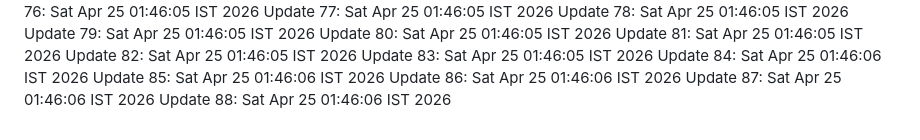
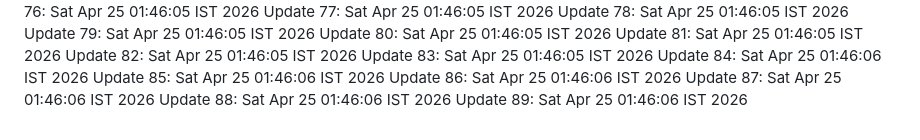
Before and after one commit to noshinck/tavio-2.0, a Markdown page: LOG.md, the part around the change. GitHub-like rendering.

Commit message:
chore: maintenance update iteration 89

```diff
--- a/LOG.md
+++ b/LOG.md
@@ -86,3 +86,4 @@ Update 85: Sat Apr 25 01:46:06 IST 2026
 Update 86: Sat Apr 25 01:46:06 IST 2026
 Update 87: Sat Apr 25 01:46:06 IST 2026
 Update 88: Sat Apr 25 01:46:06 IST 2026
+Update 89: Sat Apr 25 01:46:06 IST 2026
```
